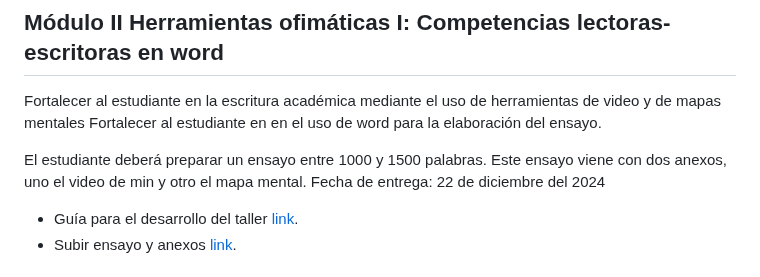
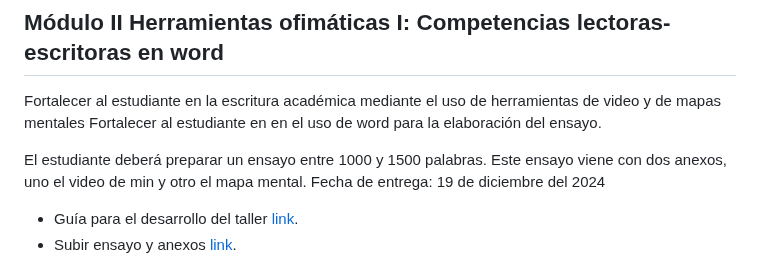
Before and after one commit to wamartinez/sacs, a Markdown page: README.md, the part around the change. Drawn GitHub-style.

```diff
--- a/README.md
+++ b/README.md
@@ -124,7 +124,7 @@ Fortalecer al estudiante en la escritura académica mediante el uso de herramien
 Fortalecer al estudiante en en el uso de word para la elaboración del ensayo.
 
 El estudiante deberá preparar un ensayo entre 1000 y 1500 palabras. Este ensayo viene con dos anexos, uno el video de min y otro el mapa mental.
-Fecha de entrega: 22 de diciembre del 2024
+Fecha de entrega: 19 de diciembre del 2024
 
    * Guía para el desarrollo del taller [link](https://docs.google.com/document/d/1qLz46Q-7yC57yRrUw9k1dZuCjz5r43g6/edit?usp=drive_link&ouid=106849738369876125671&rtpof=true&sd=true).
    * Subir ensayo y anexos [link](https://docs.google.com/forms/d/12HMzcEUUl69QeNd0e1rvF4z9pw0pdsn51jc9UxEptwg/edit?pli=1).
```
